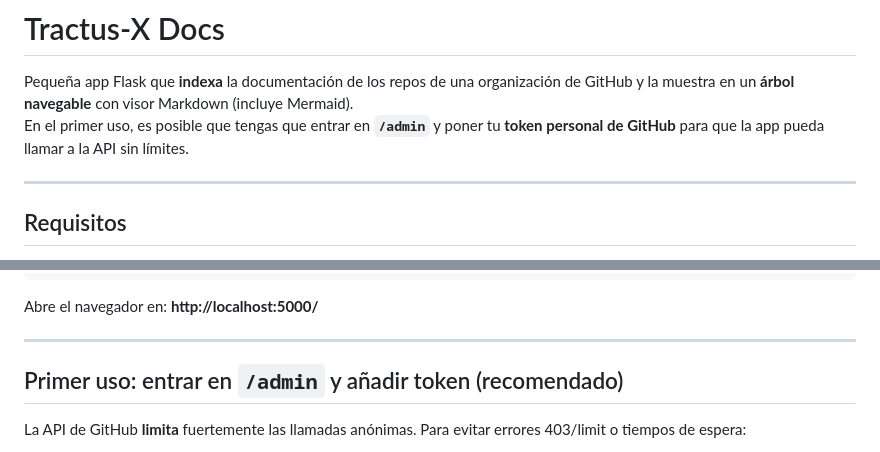
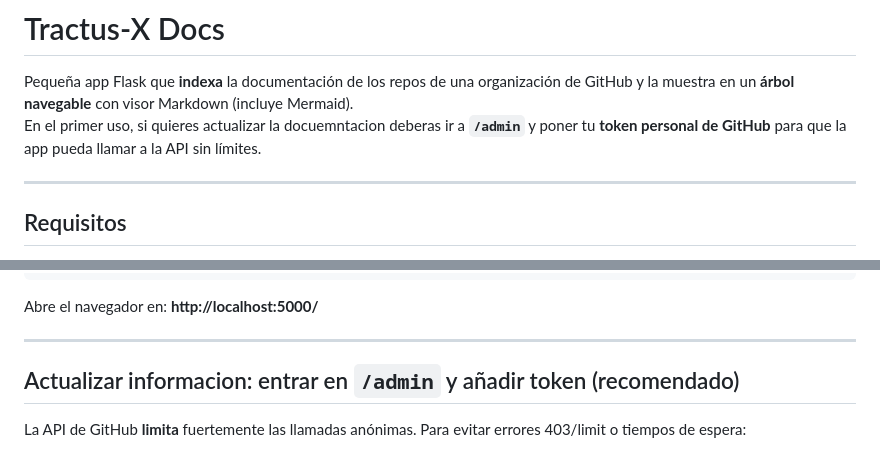
Before and after one commit to Alaitz1/tractusx-docs, a Markdown page: README.md, 2 parts joined by grey strips. GitHub-like rendering.

```diff
--- a/README.md
+++ b/README.md
@@ -1,7 +1,7 @@
 # Tractus-X Docs
 
 Pequeña app Flask que **indexa** la documentación de los repos de una organización de GitHub y la muestra en un **árbol navegable** con visor Markdown (incluye Mermaid).
-En el primer uso, es posible que tengas que entrar en **`/admin`** y poner tu **token personal de GitHub** para que la app pueda llamar a la API sin límites.
+En el primer uso, si quieres actualizar la docuemntacion deberas ir a **`/admin`** y poner tu **token personal de GitHub** para que la app pueda llamar a la API sin límites.
 
 ---
 
@@ -53,7 +53,7 @@ Abre el navegador en: **http://localhost:5000/**
 
 ---
 
-## Primer uso: entrar en `/admin` y añadir token (recomendado)
+## Actualizar informacion: entrar en `/admin` y añadir token (recomendado)
 
 La API de GitHub **limita** fuertemente las llamadas anónimas. Para evitar errores 403/limit o tiempos de espera:
 
```
